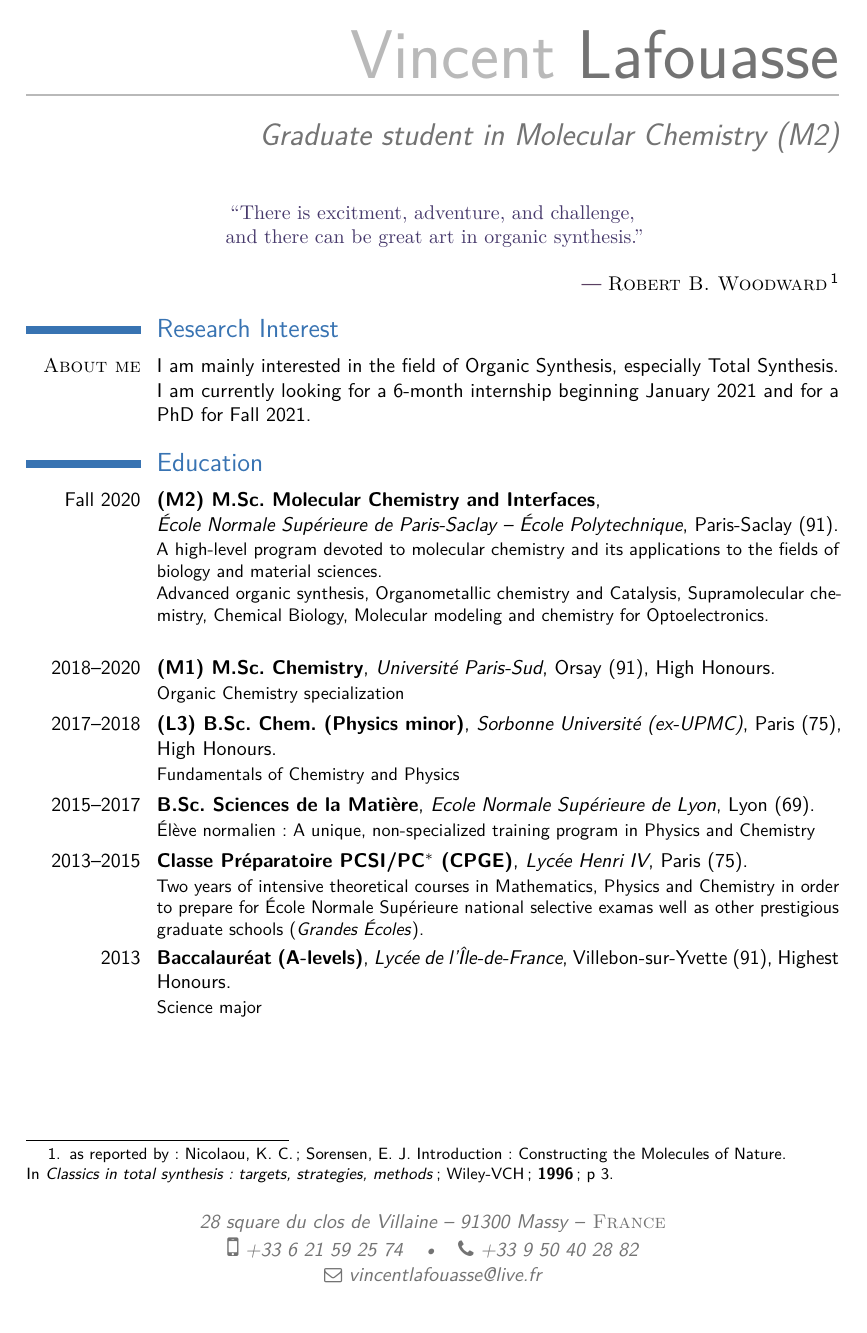
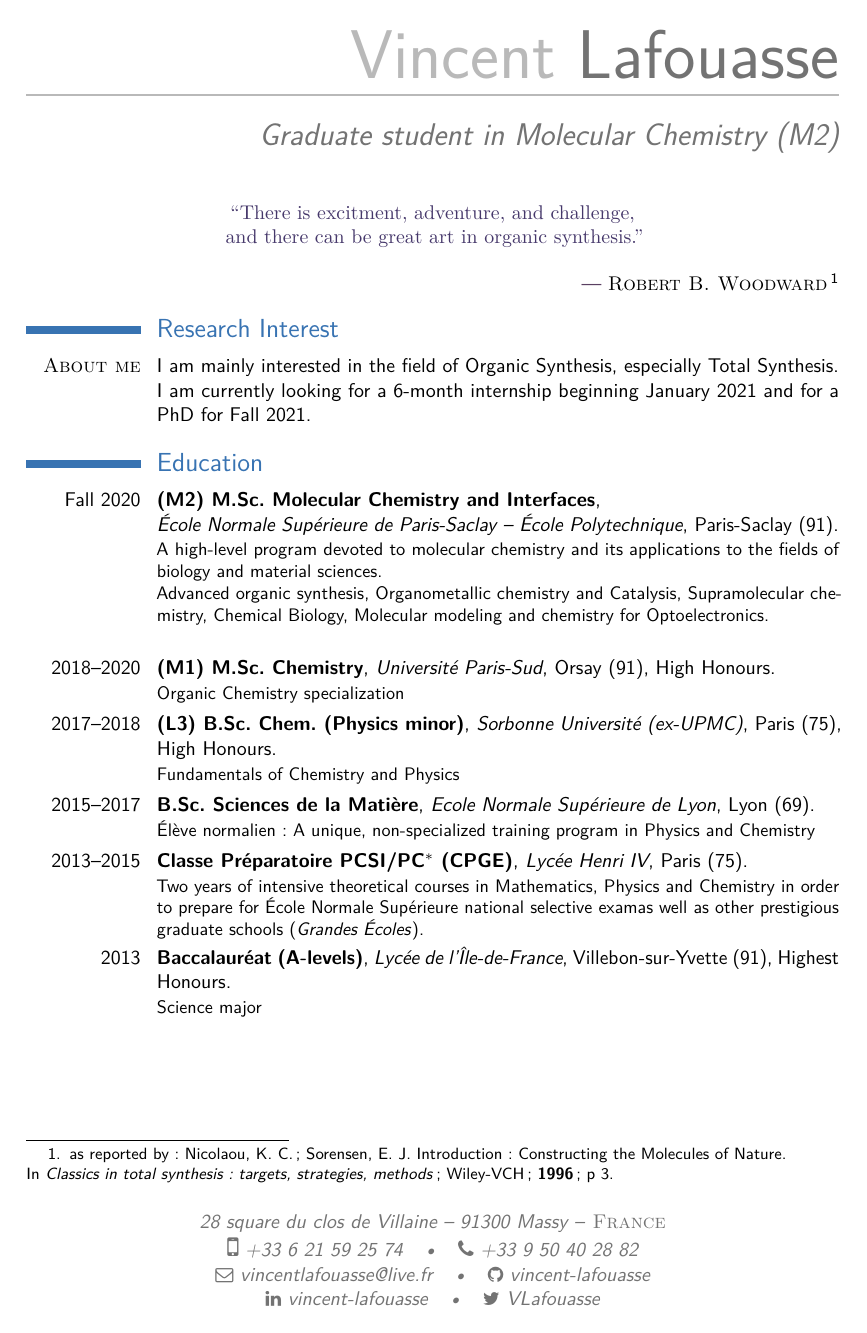
Before and after one commit to vincent-lafouasse/resume, a LaTeX CV (cv_en.tex): page 1 of 2. Compiled offline with pdfLaTeX; a LaTeX package or settings file that is missing is left out.

Commit message:
added twitter, linkedin and github

```diff
--- a/cv_en.tex
+++ b/cv_en.tex
@@ -20,6 +20,9 @@
 \phone[mobile]{+33 6 21 59 25 74}
 \phone[fixed]{+33 9 50 40 28 82}
 \email{vincentlafouasse@live.fr}
+\social[github]{vincent-lafouasse}
+\social[linkedin]{vincent-lafouasse}
+\social[twitter]{VLafouasse}
 
 %-------------------------------------------------------------------------------
 %            content
```
Also changed, not shown: cv_en.pdf.
